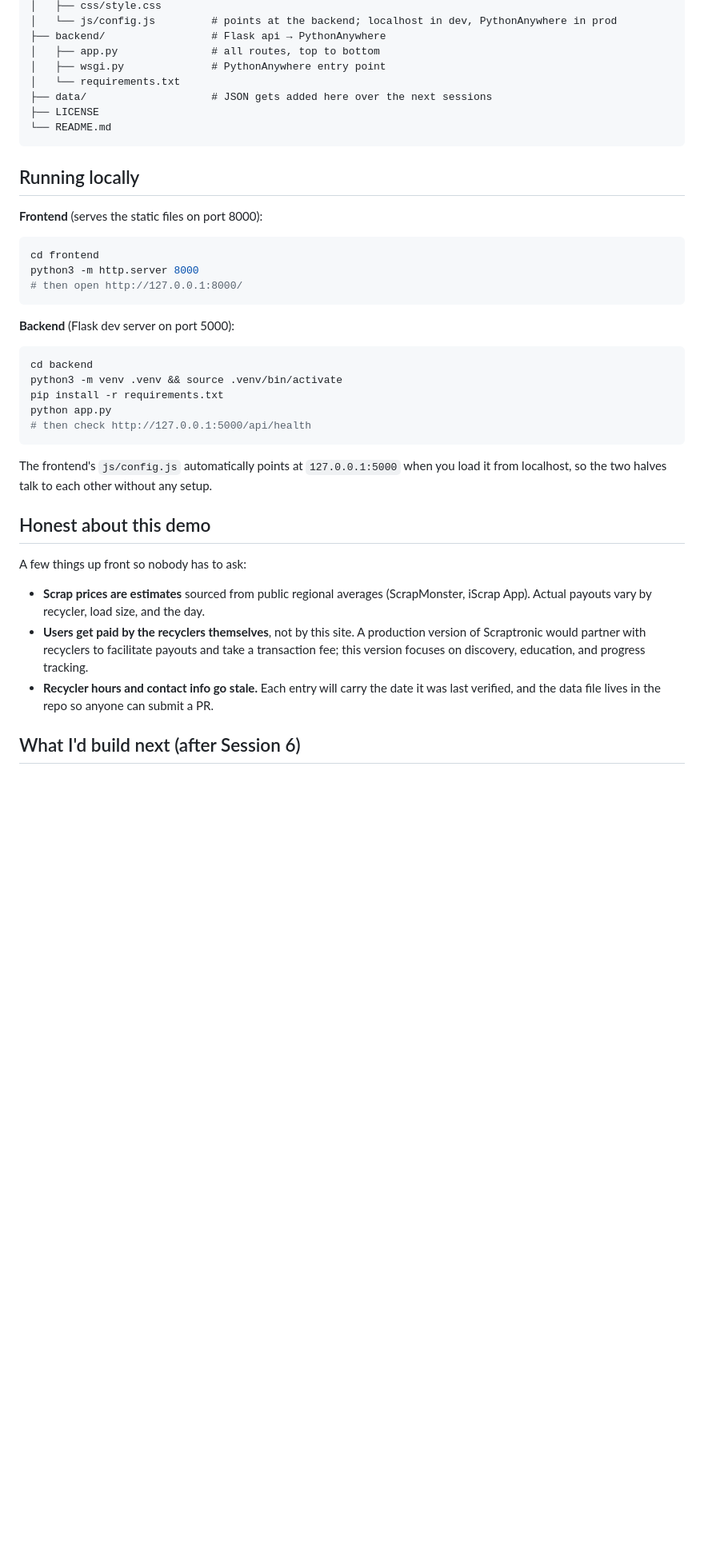
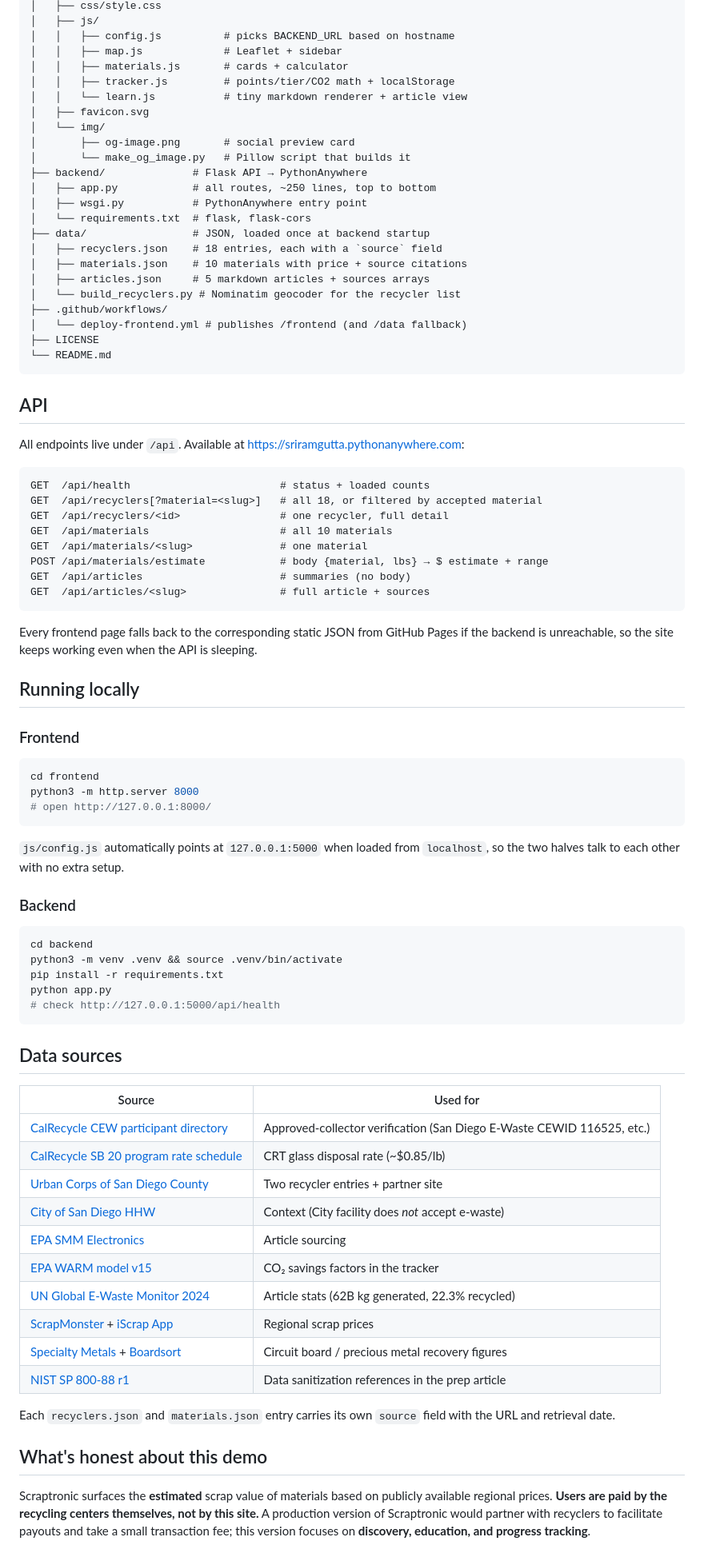
Before and after one commit to Sriram-Gutta/scraptronic, a Markdown page: README.md, the part around one of its changes. Shown at 80% size. Rendered like a GitHub page; blank space fills up the shorter version.

````diff
--- a/README.md
+++ b/README.md
@@ -42,43 +44,83 @@ scraptronic/
 │   ├── css/style.css
-│   └── js/config.js         # points at the backend; localhost in dev, PythonAnywhere in prod
-├── backend/                 # Flask api → PythonAnywhere
-│   ├── app.py               # all routes, top to bottom
-│   ├── wsgi.py              # PythonAnywhere entry point
-│   └── requirements.txt
-├── data/                    # JSON gets added here over the next sessions
+│   ├── js/
+│   │   ├── config.js          # picks BACKEND_URL based on hostname
+│   │   ├── map.js             # Leaflet + sidebar
+│   │   ├── materials.js       # cards + calculator
+│   │   ├── tracker.js         # points/tier/CO2 math + localStorage
+│   │   └── learn.js           # tiny markdown renderer + article view
+│   ├── favicon.svg
+│   └── img/
+│       ├── og-image.png       # social preview card
+│       └── make_og_image.py   # Pillow script that builds it
+├── backend/              # Flask API → PythonAnywhere
+│   ├── app.py            # all routes, ~250 lines, top to bottom
+│   ├── wsgi.py           # PythonAnywhere entry point
+│   └── requirements.txt  # flask, flask-cors
+├── data/                 # JSON, loaded once at backend startup
+│   ├── recyclers.json    # 18 entries, each with a `source` field
+│   ├── materials.json    # 10 materials with price + source citations
+│   ├── articles.json     # 5 markdown articles + sources arrays
+│   └── build_recyclers.py # Nominatim geocoder for the recycler list
+├── .github/workflows/
+│   └── deploy-frontend.yml # publishes /frontend (and /data fallback)
 ├── LICENSE
 └── README.md
 ```
 
+## API
+
+All endpoints live under `/api`. Available at https://sriramgutta.pythonanywhere.com:
+
+```
+GET  /api/health                        # status + loaded counts
+GET  /api/recyclers[?material=<slug>]   # all 18, or filtered by accepted material
+GET  /api/recyclers/<id>                # one recycler, full detail
+GET  /api/materials                     # all 10 materials
+GET  /api/materials/<slug>              # one material
+POST /api/materials/estimate            # body {material, lbs} → $ estimate + range
+GET  /api/articles                      # summaries (no body)
+GET  /api/articles/<slug>               # full article + sources
+```
+
+Every frontend page falls back to the corresponding static JSON from GitHub Pages if the backend is unreachable, so the site keeps working even when the API is sleeping.
+
 ## Running locally
 
-**Frontend** (serves the static files on port 8000):
-
+### Frontend
 ```bash
 cd frontend
 python3 -m http.server 8000
-# then open http://127.0.0.1:8000/
+# open http://127.0.0.1:8000/
 ```
+`js/config.js` automatically points at `127.0.0.1:5000` when loaded from `localhost`, so the two halves talk to each other with no extra setup.
 
-**Backend** (Flask dev server on port 5000):
-
+### Backend
 ```bash
 cd backend
 python3 -m venv .venv && source .venv/bin/activate
 pip install -r requirements.txt
 python app.py
-# then check http://127.0.0.1:5000/api/health
+# check http://127.0.0.1:5000/api/health
 ```
 
-The frontend's `js/config.js` automatically points at `127.0.0.1:5000` when you load it from localhost, so the two halves talk to each other without any setup.
+## Data sources
 
-## Honest about this demo
+| Source | Used for |
+|---|---|
+| [CalRecycle CEW participant directory](https://www2.calrecycle.ca.gov/electronics/eRecycle/) | Approved-collector verification (San Diego E-Waste CEWID 116525, etc.) |
+| [CalRecycle SB 20 program rate schedule](https://www2.calrecycle.ca.gov/Docs/Web/132126) | CRT glass disposal rate (~$0.85/lb) |
+| [Urban Corps of San Diego County](https://urbancorpssd.org/ewaste/) | Two recycler entries + partner site |
+| [City of San Diego HHW](https://www.sandiego.gov/environmental-services/ep/hazardous) | Context (City facility does *not* accept e-waste) |
+| [EPA SMM Electronics](https://www.epa.gov/smm-electronics) | Article sourcing |
+| [EPA WARM model v15](https://www.epa.gov/sites/default/files/2020-12/documents/warm_electronics_v15_10-29-2020.pdf) | CO₂ savings factors in the tracker |
+| [UN Global E-Waste Monitor 2024](https://ewastemonitor.info/the-global-e-waste-monitor-2024/) | Article stats (62B kg generated, 22.3% recycled) |
+| [ScrapMonster](https://www.scrapmonster.com/scrap-yards/prices/san-diego/12) + [iScrap App](https://iscrapapp.com/metals/hard-drives/) | Regional scrap prices |
+| [Specialty Metals](https://www.specialtymetals.com/smelting-refining/electronics-circuit-boards) + [Boardsort](https://boardsort.com/payout.php) | Circuit board / precious metal recovery figures |
+| [NIST SP 800-88 r1](https://nvlpubs.nist.gov/nistpubs/SpecialPublications/NIST.SP.800-88r1.pdf) | Data sanitization references in the prep article |
 
-A few things up front so nobody has to ask:
+Each `recyclers.json` and `materials.json` entry carries its own `source` field with the URL and retrieval date.
 
-- **Scrap prices are estimates** sourced from public regional averages (ScrapMonster, iScrap App). Actual payouts vary by recycler, load size, and the day.
-- **Users get paid by the recyclers themselves**, not by this site. A production version of Scraptronic would partner with recyclers to facilitate payouts and take a transaction fee; this version focuses on discovery, education, and progress tracking.
-- **Recycler hours and contact info go stale.** Each entry will carry the date it was last verified, and the data file lives in the repo so anyone can submit a PR.
+## What's honest about this demo
 
-## What I'd build next (after Session 6)
+Scraptronic surfaces the **estimated** scrap value of materials based on publicly available regional prices. **Users are paid by the recycling centers themselves, not by this site.** A production version of Scraptronic would partner with recyclers to facilitate payouts and take a small transaction fee; this version focuses on **discovery, education, and progress tracking**.
 
````
Also changed, not shown: other parts of README.md (+48 -28 lines), frontend/img/og-image.png (added), 10 other files.
